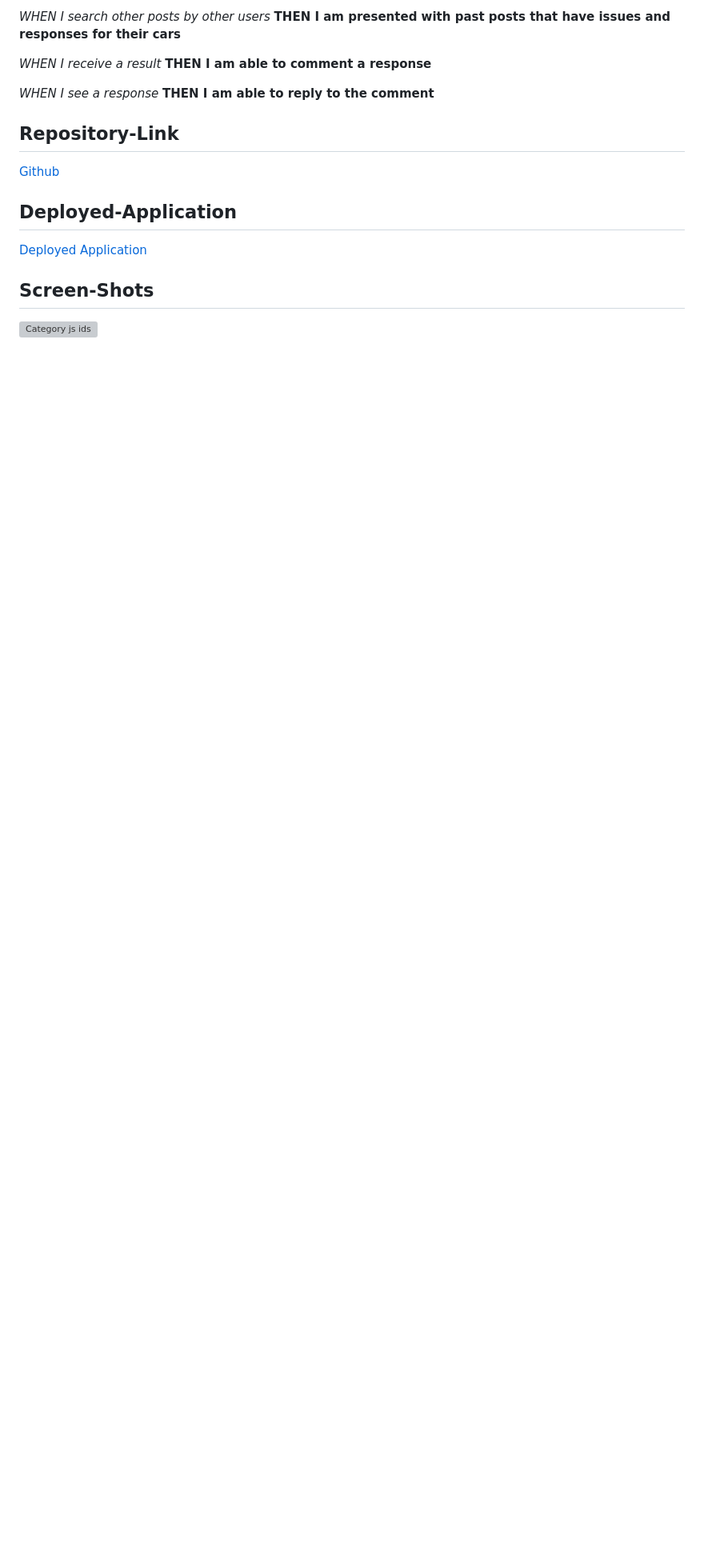
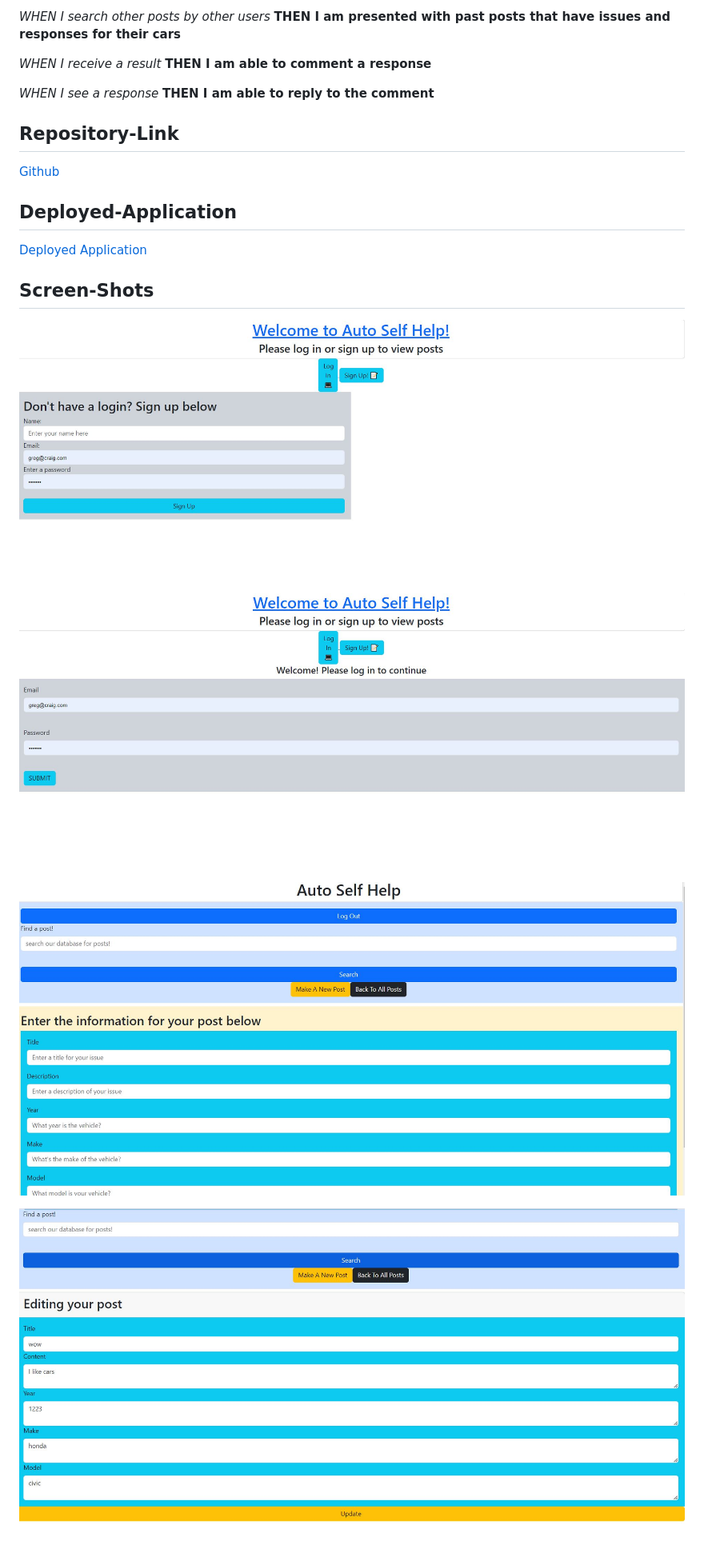
Before and after one commit to PintoDrop/autoselfhelp, a Markdown page: README.md, the part around the change. Shown: that part at 80% size. Rendered like a GitHub page; pictures changed too: images/NewPost.JPG (added), images/editpost.JPG (added), images/login.JPG (added); blank space fills up the shorter version; grey boxes are pictures that could not be loaded.

Commit message:
added screenshots

```diff
--- a/README.md
+++ b/README.md
@@ -67,7 +67,13 @@ GIVEN a auto maintenance application
 
 ## Screen-Shots
 
-![Category js ids]()
+![Sign up screenshot](./images/signup.JPG)
+
+![Log in screenshot](./images/login.JPG)
+
+![New Post Screenshot](./images/NewPost.JPG)
+
+![Edit Post screenshot](./images/editpost.JPG)
 
 <!--
 viewing all posts as user
```
Also changed, not shown: 1 other file.
